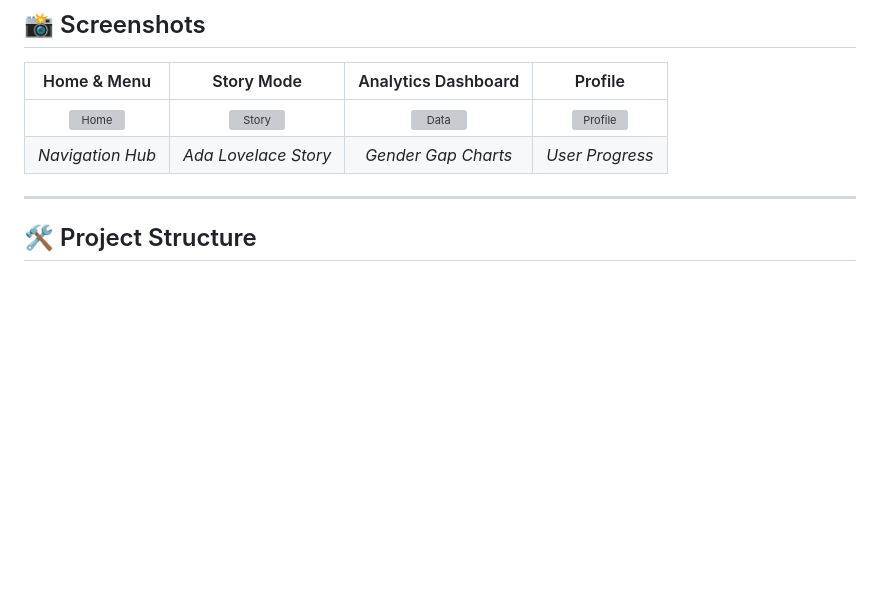
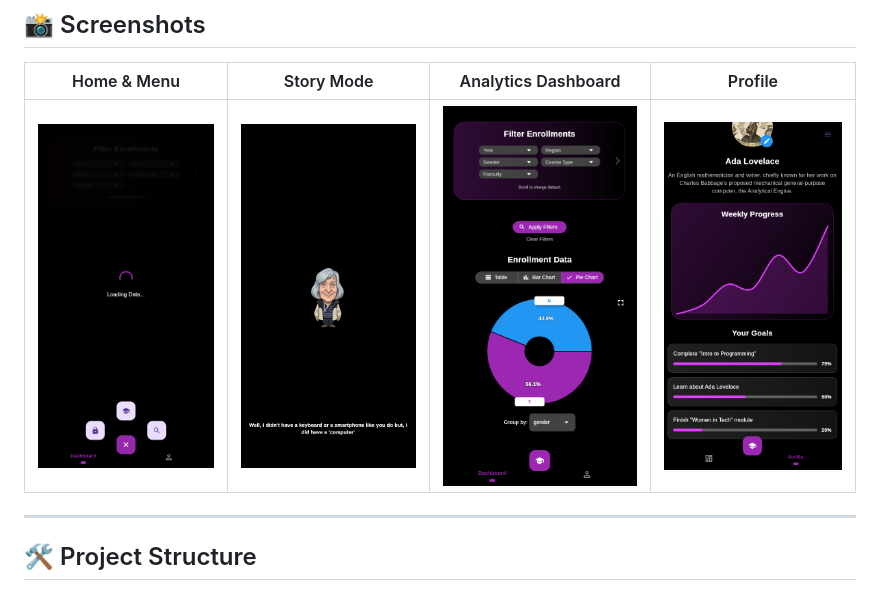
Before and after one commit to DartLumix/GenderHack, a Markdown page: README.md, the part around the change printed below. GitHub-like rendering; pictures changed too: assets/demos/graphs.png (added), assets/demos/nav_hub.png (added), assets/demos/story.png (added); blank space fills up the shorter version; grey boxes are pictures that could not be loaded.

```diff
--- a/README.md
+++ b/README.md
@@ -63,8 +62,7 @@ A visual tool providing insights into the job market and education landscape.
 
 | Home & Menu | Story Mode | Analytics Dashboard | Profile |
 |:---:|:---:|:---:|:---:|
-| ![Home](path/to/home_screenshot.png) | ![Story](path/to/story_screenshot.png) | ![Data](path/to/dashboard_screenshot.png) | ![Profile](path/to/profile_screenshot.png) |
-| *Navigation Hub* | *Ada Lovelace Story* | *Gender Gap Charts* | *User Progress* |
+| <img src="assets/demos/nav_hub.png" height="600"> | <img src="assets/demos/story.png" height="600" > | <img src="assets/demos/graphs.png" height="600" > | <img src="assets/demos/user_progress.png" height="600" > |
 
 ---
 
```
Also changed, not shown: other parts of README.md (+1 -2 lines), 2 other files.
